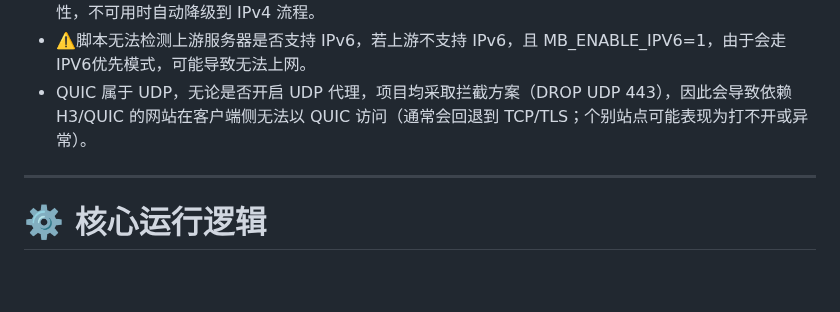
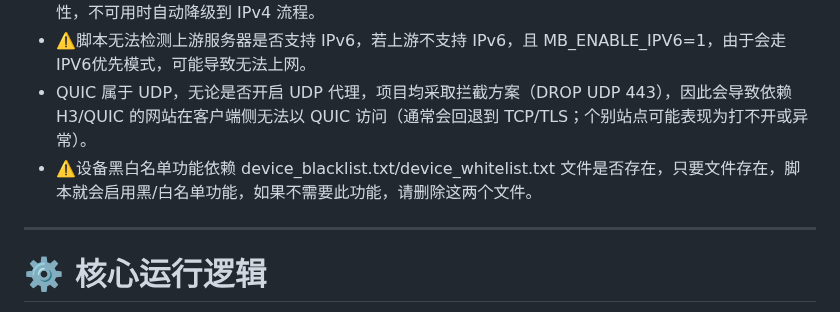
Before and after one commit to LandDuck/merlin-box, a Markdown page: README.md, the part around the change. GitHub-like rendering; blank space fills up the shorter version.

Commit message:
Clarify device blacklist and whitelist functionality in README

```diff
--- a/README.md
+++ b/README.md
@@ -124,6 +124,7 @@
 - IPv6 需要本地网络和上游服务器均支持；MB_ENABLE_IPV6=1 时脚本会自动检测本地网络 IPv6 可用性，不可用时自动降级到 IPv4 流程。
 - ⚠️脚本无法检测上游服务器是否支持 IPv6，若上游不支持 IPv6，且 MB_ENABLE_IPV6=1，由于会走IPV6优先模式，可能导致无法上网。
 - QUIC 属于 UDP，无论是否开启 UDP 代理，项目均采取拦截方案（DROP UDP 443），因此会导致依赖 H3/QUIC 的网站在客户端侧无法以 QUIC 访问（通常会回退到 TCP/TLS；个别站点可能表现为打不开或异常）。
+- ⚠️设备黑白名单功能依赖  device_blacklist.txt/device_whitelist.txt 文件是否存在，只要文件存在，脚本就会启用黑/白名单功能，如果不需要此功能，请删除这两个文件。
 
 ---
 
```
